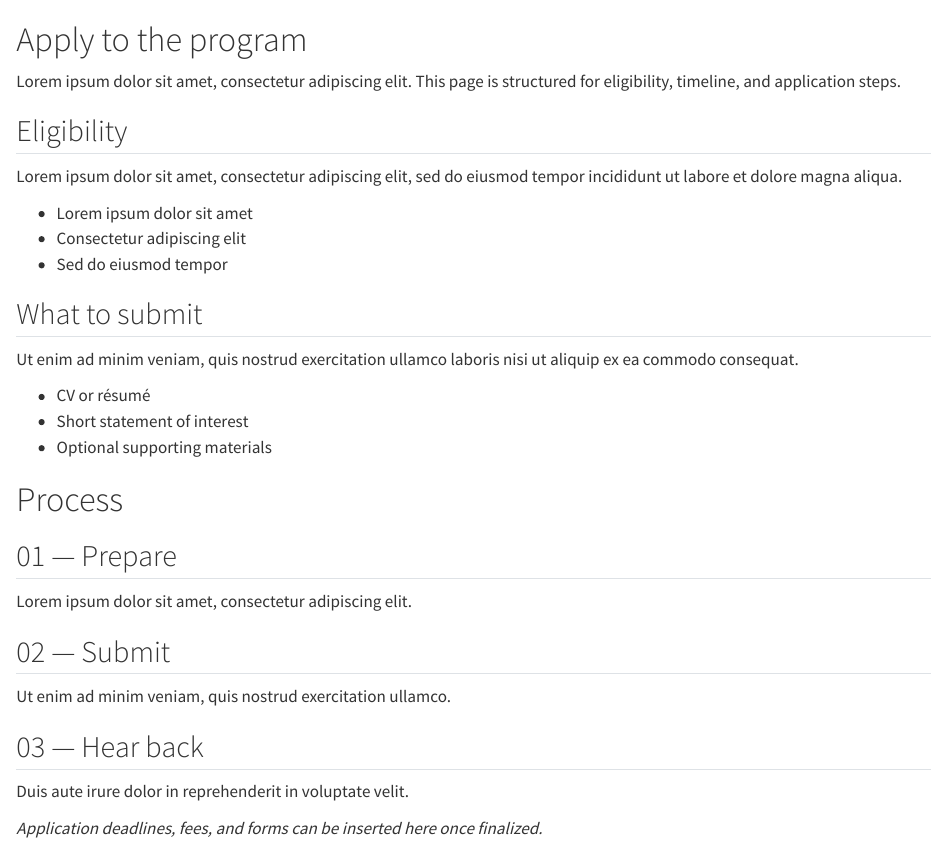
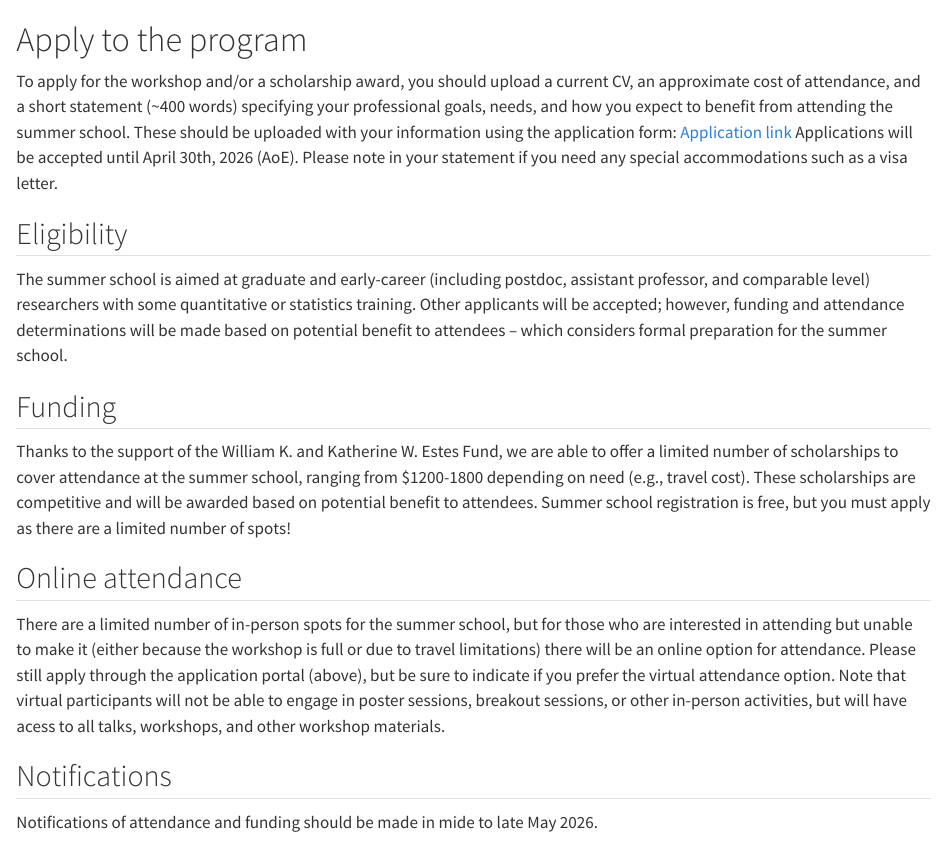
Before and after one commit to stefanradev93/sbi4cogsci, a Quarto document (application.qmd): the page in a window 1100 px wide, from its top. Rendered offline with R 4.5, knitr and Pandoc in place of Quarto, with nearby package versions.

Commit message:
Update application.qmd

```diff
--- a/application.qmd
+++ b/application.qmd
@@ -1,35 +1,21 @@
 # Apply to the program
 
-Lorem ipsum dolor sit amet, consectetur adipiscing elit. This page is structured for eligibility, timeline, and application steps.
+To apply for the workshop and/or a scholarship award, you should upload a current CV, an approximate cost of attendance, and a short statement (~400 words) specifying your professional goals, needs, and how you expect to benefit from attending the summer school. These should be uploaded with your information using the application form:
+[Application link](https://docs.google.com/forms/d/e/1FAIpQLSeydSkxl6Bc-Zb5hEM89BOpxknjYcZ6T5AKkVLdG4UjeBu89A/viewform?usp=dialog)
+Applications will be accepted until April 30th, 2026 (AoE). Please note in your statement if you need any special accommodations such as a visa letter.
 
 ## Eligibility
 
-Lorem ipsum dolor sit amet, consectetur adipiscing elit, sed do eiusmod tempor incididunt ut labore et dolore magna aliqua.
+The summer school is aimed at graduate and early-career (including postdoc, assistant professor, and comparable level) researchers with some quantitative or statistics training. Other applicants will be accepted; however, funding and attendance determinations will be made based on potential benefit to attendees -- which considers formal preparation for the summer school.
 
-- Lorem ipsum dolor sit amet
-- Consectetur adipiscing elit
-- Sed do eiusmod tempor
+## Funding
 
-## What to submit
+Thanks to the support of the William K. and Katherine W. Estes Fund, we are able to offer a limited number of scholarships to cover attendance at the summer school, ranging from $1200-1800 depending on need (e.g., travel cost). These scholarships are competitive and will be awarded based on potential benefit to attendees. Summer school registration is free, but you must apply as there are a limited number of spots!
 
-Ut enim ad minim veniam, quis nostrud exercitation ullamco laboris nisi ut aliquip ex ea commodo consequat.
+## Online attendance
 
-- CV or résumé
-- Short statement of interest
-- Optional supporting materials
+There are a limited number of in-person spots for the summer school, but for those who are interested in attending but unable to make it (either because the workshop is full or due to travel limitations) there will be an online option for attendance. Please still apply through the application portal (above), but be sure to indicate if you prefer the virtual attendance option. Note that virtual participants will not be able to engage in poster sessions, breakout sessions, or other in-person activities, but will have acess to all talks, workshops, and other workshop materials.
 
-# Process
+## Notifications
 
-## 01 — Prepare
-
-Lorem ipsum dolor sit amet, consectetur adipiscing elit.
-
-## 02 — Submit
-
-Ut enim ad minim veniam, quis nostrud exercitation ullamco.
-
-## 03 — Hear back
-
-Duis aute irure dolor in reprehenderit in voluptate velit.
-
-*Application deadlines, fees, and forms can be inserted here once finalized.*
+Notifications of attendance and funding should be made in mide to late May 2026.
```
